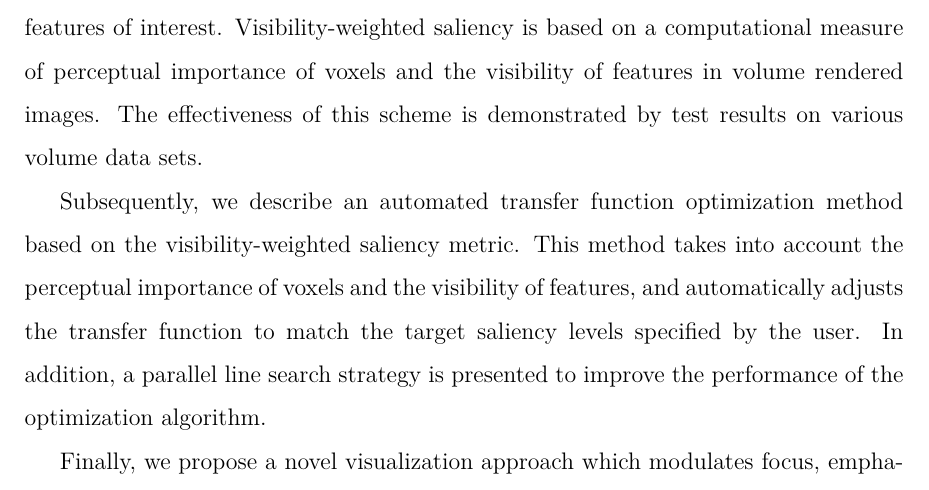
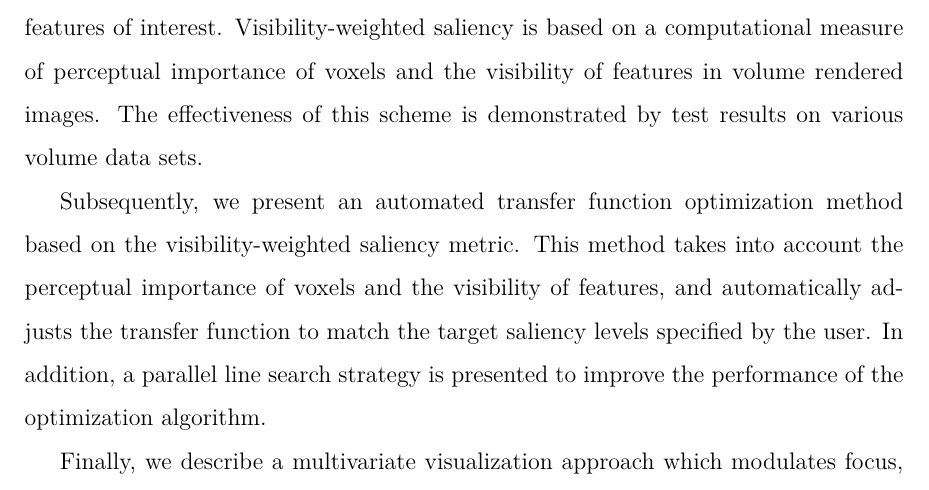
Before and after one commit to luosz/phd-thesis, a LaTeX thesis (thesis/thesis.tex): part of page 7 of 133, cut so that both start at the same text. Compiled offline with pdfLaTeX.

Commit message:
edit abstract

```diff
--- a/thesis/thesis.tex
+++ b/thesis/thesis.tex
@@ -189,8 +185,14 @@ we propose visibility-weighted saliency as a measure of visual saliency of featu
 Visibility-weighted saliency is based on a computational measure of perceptual importance of voxels and the visibility of features in volume rendered images.
 The effectiveness of this scheme is demonstrated by test results on various volume data sets.
 
-Subsequently, we describe an automated transfer function optimization method based on the visibility-weighted saliency metric. This method takes into account the perceptual importance of voxels and the visibility of features, and automatically adjusts the transfer function to match the target saliency levels specified by the user. In addition, a parallel line search strategy is presented to improve the performance of the optimization algorithm.
+Subsequently, we present an automated transfer function optimization method based on the visibility-weighted saliency metric. This method takes into account the perceptual importance of voxels and the visibility of features, and automatically adjusts the transfer function to match the target saliency levels specified by the user. In addition, a parallel line search strategy is presented to improve the performance of the optimization algorithm.
 
+Finally, we describe a multivariate visualization approach which modulates focus, emphasizing important information, by adjusting saturation and brightness of voxels based on an importance measure derived from temporal and multivariate information.
+The method was tested in visualizing a multivariate hurricane data set. The results suggest that our approach can give the user an intuitive understanding of the data by presenting multivariate information variables in one self-contained visualization.
+
+%Volume visualization is a powerful technique for depicting layered structures in 3D volume data sets.
+%Volume visualization has been widely used to depict complicated 3D structures in volume data sets.
+%However, it is a major challenge to obtain clear visualizations of a volume with important structures clearly revealed.
+%This thesis examines the methods for exploring of volume data by optimization of visualization parameters and through the use of focus and context visualization techniques by selectively enhancing important parts of the data sets.
 %Time-varying volume data is used in many areas of science and engineering. However, visualizations of such data are not easy for users to visually process due to the amount of information that can be presented simultaneously.
-Finally, we propose a novel visualization approach which modulates focus, emphasizing important information, by adjusting saturation and brightness of voxels based on an importance measure derived from temporal and multivariate information.
 %By conducting a voxel-wise analysis of a number of consecutive frames, we acquire a volatility measure of each voxel. We then use intensity, volatility and additional multivariate information to determine opacity, saturation and brightness of the voxels.
```
Also changed, not shown: thesis/thesis.tex (5 more changed lines).
